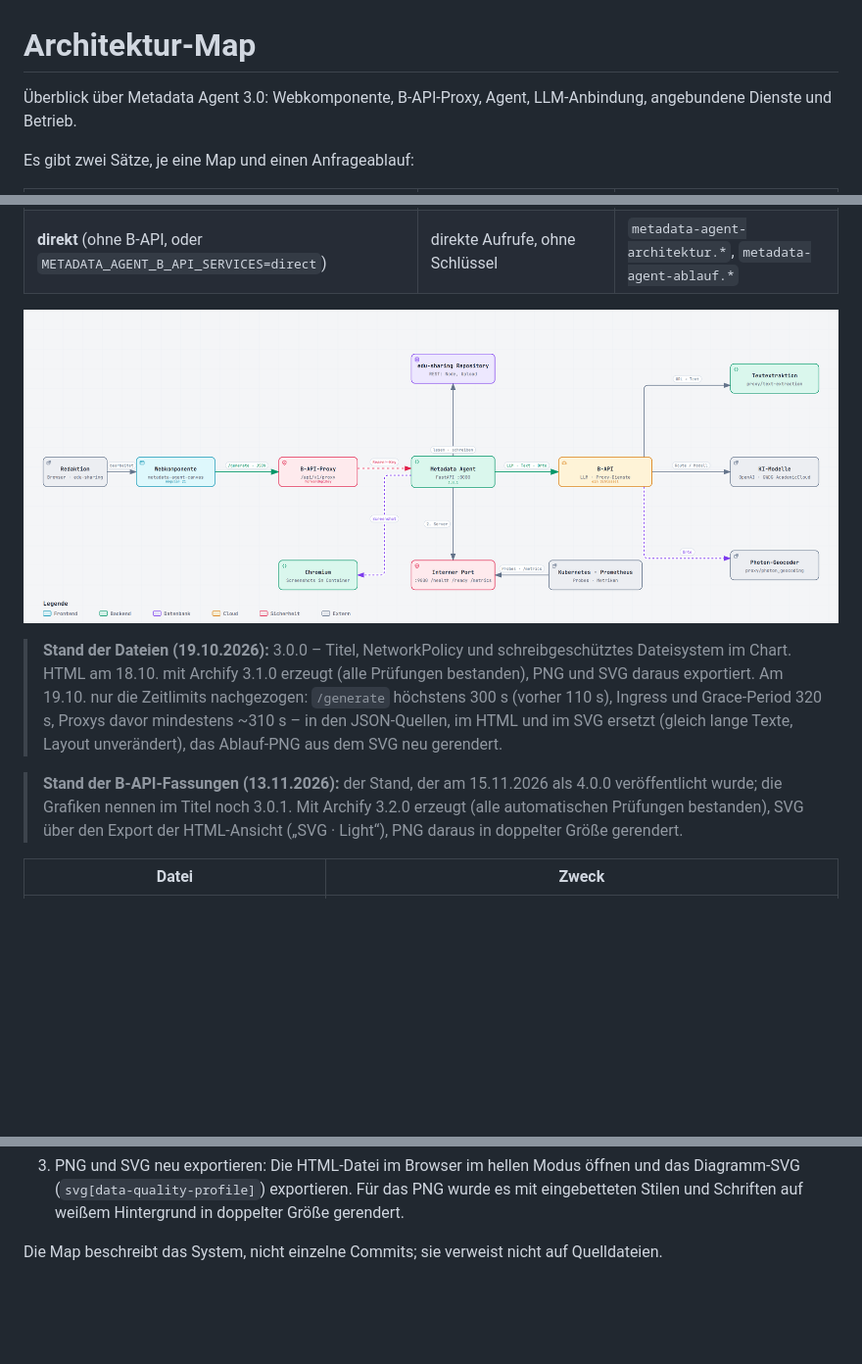
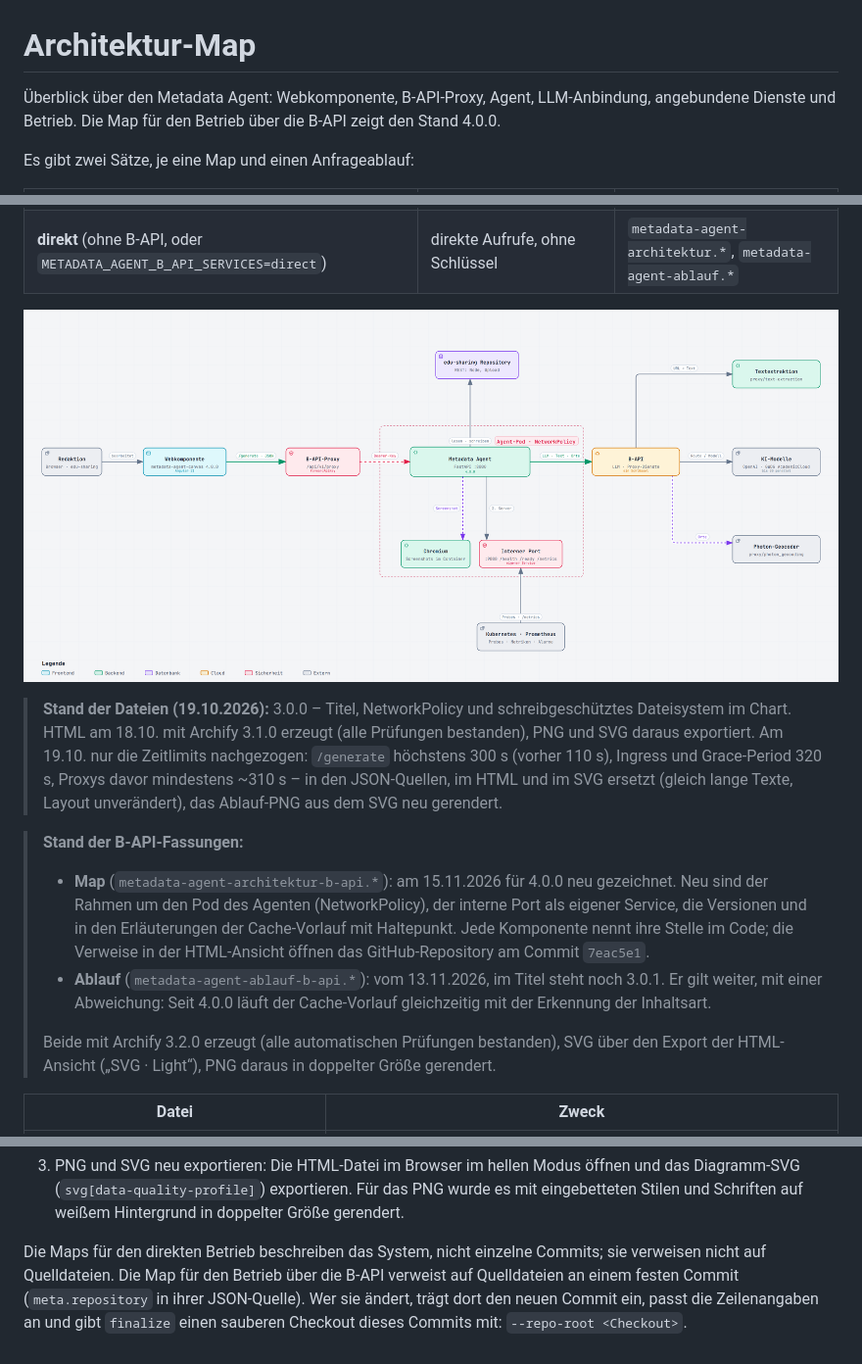
Before and after one commit to janschachtschabel/metadata-agent-10-2026, a Markdown page: docs/architektur/README.md, 3 parts joined by grey strips. Shown at 98% size. GitHub-like rendering; pictures changed too: docs/architektur/metadata-agent-architektur-b-api.png; blank space fills up the shorter version.

Commit message:
docs: architecture map for 4.0.0 (operation through the B-API)
docs/architektur/metadata-agent-architektur-b-api.* is drawn anew with
Archify 3.2.0 (HTML, SVG, PNG, JSON source and receipts):

- frame around the agent's pod (NetworkPolicy): agent, Chromium and the
  internal port
- the internal port as a Service of its own, versions 4.0.0, "up to 20 in
  parallel" at the models
- cards: cache primer alongside the detection with a breakpoint after the
  text, /generate ends with a partial result, token metrics, 13 alert rules
- every component cites its place in the code at 7eac5e1; the links in the
  HTML view open this repository

The sequence diagram of the same set is unchanged (title still 3.0.1); the
README of the folder says what differs.

Co-Authored-By: Claude Fable 5.2 <noreply@anthropic.com>

```diff
--- a/docs/architektur/README.md
+++ b/docs/architektur/README.md
@@ -1,7 +1,8 @@
 # Architektur-Map
 
-Überblick über Metadata Agent 3.0: Webkomponente, B-API-Proxy, Agent,
-LLM-Anbindung, angebundene Dienste und Betrieb.
+Überblick über den Metadata Agent: Webkomponente, B-API-Proxy, Agent,
+LLM-Anbindung, angebundene Dienste und Betrieb. Die Map für den Betrieb über
+die B-API zeigt den Stand 4.0.0.
 
 Es gibt zwei Sätze, je eine Map und einen Anfrageablauf:
 
@@ -20,11 +21,21 @@ Es gibt zwei Sätze, je eine Map und einen Anfrageablauf:
 > JSON-Quellen, im HTML und im SVG ersetzt (gleich lange Texte, Layout
 > unverändert), das Ablauf-PNG aus dem SVG neu gerendert.
 
-> **Stand der B-API-Fassungen (13.11.2026):** der Stand, der am 15.11.2026
-> als 4.0.0 veröffentlicht wurde; die Grafiken nennen im Titel noch 3.0.1.
-> Mit Archify 3.2.0 erzeugt (alle
-> automatischen Prüfungen bestanden), SVG über den Export der HTML-Ansicht
-> („SVG · Light“), PNG daraus in doppelter Größe gerendert.
+> **Stand der B-API-Fassungen:**
+>
+> - **Map** (`metadata-agent-architektur-b-api.*`): am 15.11.2026 für 4.0.0
+>   neu gezeichnet. Neu sind der Rahmen um den Pod des Agenten
+>   (NetworkPolicy), der interne Port als eigener Service, die Versionen und
+>   in den Erläuterungen der Cache-Vorlauf mit Haltepunkt. Jede Komponente
+>   nennt ihre Stelle im Code; die Verweise in der HTML-Ansicht öffnen das
+>   GitHub-Repository am Commit `7eac5e1`.
+> - **Ablauf** (`metadata-agent-ablauf-b-api.*`): vom 13.11.2026, im Titel
+>   steht noch 3.0.1. Er gilt weiter, mit einer Abweichung: Seit 4.0.0 läuft
+>   der Cache-Vorlauf gleichzeitig mit der Erkennung der Inhaltsart.
+>
+> Beide mit Archify 3.2.0 erzeugt (alle automatischen Prüfungen bestanden),
+> SVG über den Export der HTML-Ansicht („SVG · Light“), PNG daraus in
+> doppelter Größe gerendert.
 
 | Datei | Zweck |
 |---|---|
@@ -54,5 +65,9 @@ Es gibt zwei Sätze, je eine Map und einen Anfrageablauf:
    das PNG wurde es mit eingebetteten Stilen und Schriften auf weißem
    Hintergrund in doppelter Größe gerendert.
 
-Die Map beschreibt das System, nicht einzelne Commits; sie verweist nicht auf
-Quelldateien.
+Die Maps für den direkten Betrieb beschreiben das System, nicht einzelne
+Commits; sie verweisen nicht auf Quelldateien. Die Map für den Betrieb über die
+B-API verweist auf Quelldateien an einem festen Commit (`meta.repository` in
+ihrer JSON-Quelle). Wer sie ändert, trägt dort den neuen Commit ein, passt die
+Zeilenangaben an und gibt `finalize` einen sauberen Checkout dieses Commits mit:
+`--repo-root <Checkout>`.
```
Also changed, not shown: CHANGELOG.md (+5 -0 lines), 7 other files.
